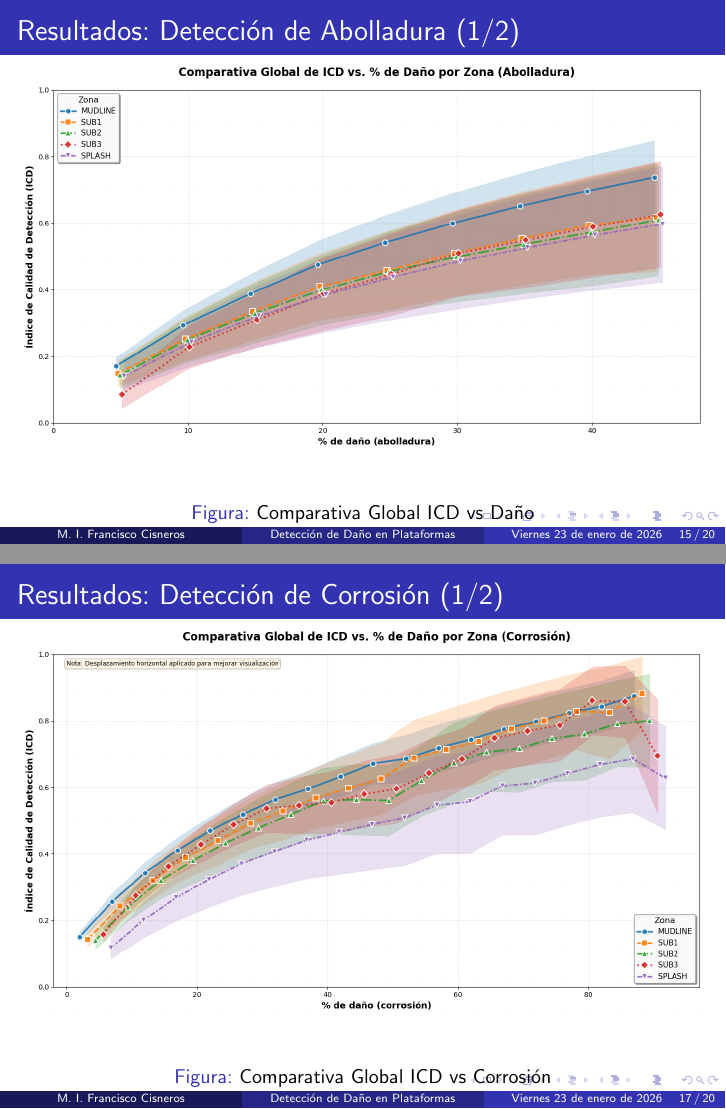
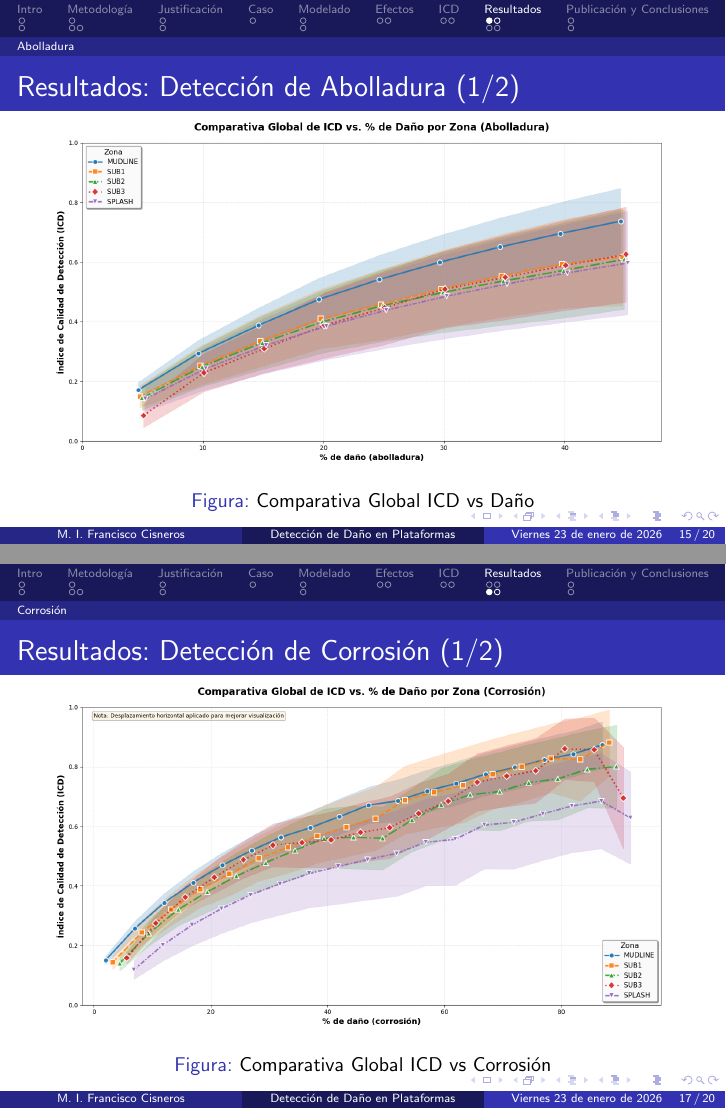
Before and after one commit to fcisnerosr/presentacion_avances_tesis_ene_2026, LaTeX slides (main.tex): pages 15 and 17 of 20, joined at a grey line. Compiled offline with pdfLaTeX.

Commit message:
feat: actualizar portada IMP, barra de navegación superior y desglose de métrica ICD

```diff
--- a/main.tex
+++ b/main.tex
@@ -1,7 +1,9 @@
 \documentclass{beamer}
 
 \usetheme{Madrid}
+\useoutertheme{miniframes}
 \usecolortheme{whale}
+\setbeamerfont{section in head/foot}{size=\fontsize{6}{7}\selectfont}
 
 \usepackage[utf8]{inputenc}
 \usepackage[spanish]{babel}
@@ -21,6 +23,9 @@
 \date{Viernes 23 de enero de 2026}
 
 \begin{document}
+
+% Estructura de secciones para barra de navegación
+\section[Intro]{Introducción}
 
 % Slide 1: Carátula Institucional Personalizada
 \begin{frame}[plain]
@@ -83,6 +89,8 @@
 \end{frame}
 
 % Slide 3: Metodología Propuesta (1/3)
+\section[Metodología]{Metodología}
+\subsection{Flujo General}
 \begin{frame}{Metodología Propuesta (1/3): Flujo General}
     \centering
     \includegraphics[width=\textwidth, height=0.8\textheight, keepaspectratio]{005_metogologia_propuesta_para_identificar_daños_en_plataformas_reales.jpg}
@@ -107,6 +116,8 @@
 
 
 % Justificación de los tipos de daño: Abolladuras
+\section[Justificación]{Justificación de Daños}
+\subsection{Abolladuras}
 \begin{frame}{Justificación de los tipos de daño: Abolladuras}
     % (Contenido pendiente)
 \end{frame}
@@ -117,6 +129,7 @@
 \end{frame}
 
 % Caso de Estudio (Modelo Jacket)
+\section[Caso]{Caso de Estudio}
 \begin{frame}{Caso de Estudio: Plataforma Tipo Jacket}
     \begin{itemize}
         \item Plataforma marina fija discretizada mediante elementos viga.
@@ -136,6 +149,8 @@
 \end{frame}
 
 % Slide 6: Modelado de Daño - Abolladura
+\section[Modelado]{Modelado de Daño}
+\subsection{Abolladura}
 \begin{frame}{Modelado de Daño: Abolladura}
     \textbf{Enfoque:} Reducción de rigidez localizada en elementos viga.
     \vspace{0.3cm}
@@ -167,6 +183,7 @@
 \end{frame}
 
 % Slide 8: Efectos Inerciales y Ambientales (1/2)
+\section[Efectos]{Efectos Inerciales y Ambientales}
 \begin{frame}{Efectos Inerciales y Ambientales (1/2)}
     \textbf{Consideraciones:} Inclusión de masa añadida hidrodinámica y crecimiento marino (biofouling).
     \vspace{0.3cm}
@@ -244,6 +262,8 @@
 \end{frame}
 
 % Slide 10: Resultados - Abolladura (1/2)
+\section[Resultados]{Resultados}
+\subsection{Abolladura}
 \begin{frame}{Resultados: Detección de Abolladura (1/2)}
     \centering
     \includegraphics[width=\textwidth, height=0.75\textheight, keepaspectratio]{005_abolladura_comparativa_global_de_ICD_vs_daño_por_zona_mudline_medio_y_splash_zone.png}
@@ -260,6 +280,7 @@
 \end{frame}
 
 % Slide 12: Resultados - Corrosión (1/2)
+\subsection{Corrosión}
 \begin{frame}{Resultados: Detección de Corrosión (1/2)}
     \centering
     \includegraphics[width=\textwidth, height=0.75\textheight, keepaspectratio]{005_corrosion_comparativa_global_de_ICD_vs_daño_por_zona_mudline_medio_y_splash_zone.png}
@@ -276,6 +297,7 @@
 \end{frame}
 
 % Slide 12: Estado de la Publicación
+\section{Publicación y Conclusiones}
 \begin{frame}{Estatus de Publicación JCR}
     \begin{itemize}
         \setlength\itemsep{1em} % Espacio entre puntos
```
Also changed, not shown: main.pdf, main.tex (6 more changed lines), 8 other files.
